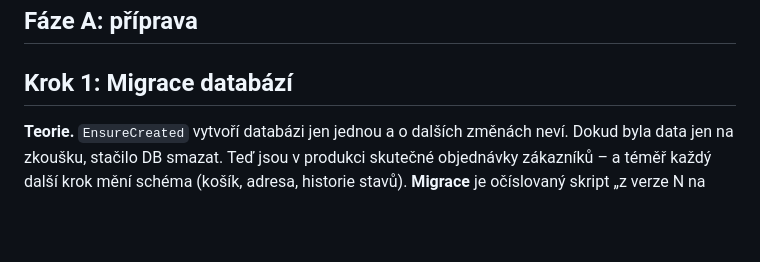
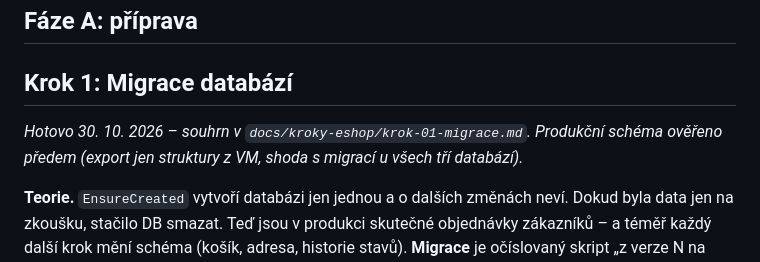
Before and after one commit to ftichy/MiniShop, a Markdown page: docs/Eshop-roadmap.md, the part around the change. Rendered like a GitHub page; blank space fills up the shorter version.

Commit message:
ESHOP STEP1: dokumentace – obnova zálohy a migrace, stav kroku v roadmapě
- příručka Zálohy: po obnově služba doplní chybějící migrace (i záloze z doby před migracemi)
- Eshop-roadmap: krok 1 hotový, produkční schéma ověřeno předem

Co-Authored-By: Claude Opus 5.5 <noreply@anthropic.com>

```diff
--- a/docs/Eshop-roadmap.md
+++ b/docs/Eshop-roadmap.md
@@ -132,6 +132,9 @@ co se děje – nikdo mu nic přímo neříká.
 ## Fáze A: příprava
 
 ## Krok 1: Migrace databází
+
+*Hotovo 30. 10. 2026 – souhrn v `docs/kroky-eshop/krok-01-migrace.md`. Produkční schéma ověřeno předem
+(export jen struktury z VM, shoda s migrací u všech tří databází).*
 
 **Teorie.** `EnsureCreated` vytvoří databázi jen jednou a o dalších změnách neví. Dokud byla data jen na zkoušku,
 stačilo DB smazat. Teď jsou v produkci skutečné objednávky zákazníků – a téměř každý další krok mění schéma
```
Also changed, not shown: 1 other file.
